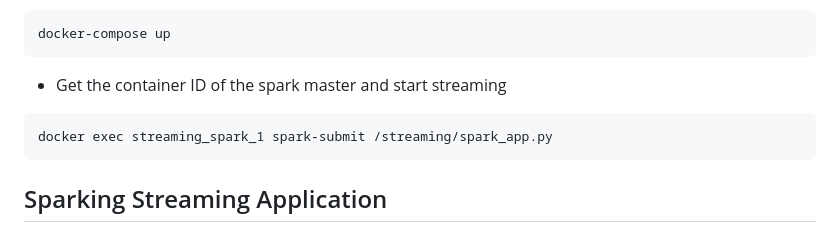
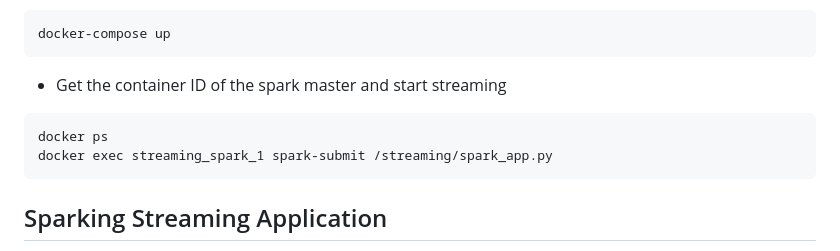
Before and after one commit to lambertJiakangChen/Apache-Spark-analytics, a Markdown page: README.md, the part around the change. GitHub-like rendering.

````diff
--- a/README.md
+++ b/README.md
@@ -19,6 +19,7 @@ docker-compose up
 ```
 * Get the container ID of the spark master and start streaming
 ```
+docker ps
 docker exec streaming_spark_1 spark-submit /streaming/spark_app.py
 ```
 ## Sparking Streaming Application
````
